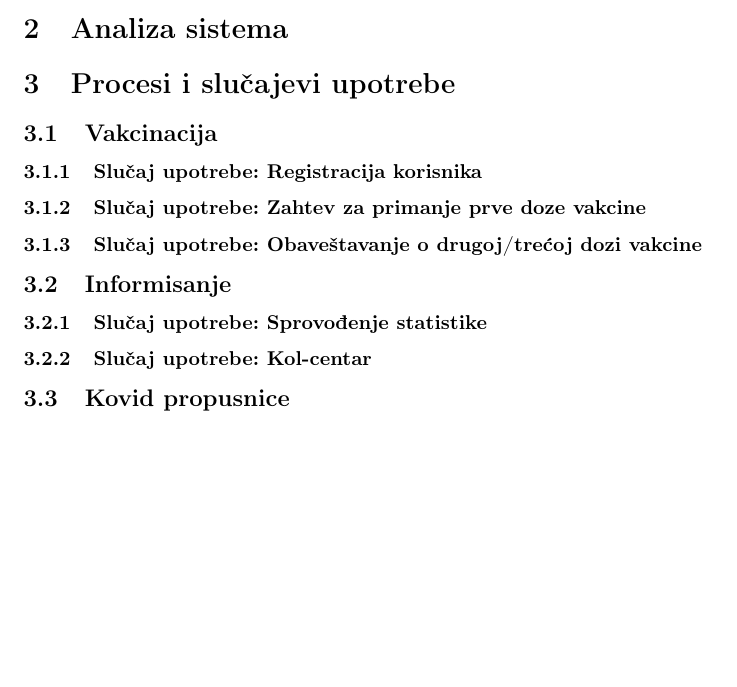
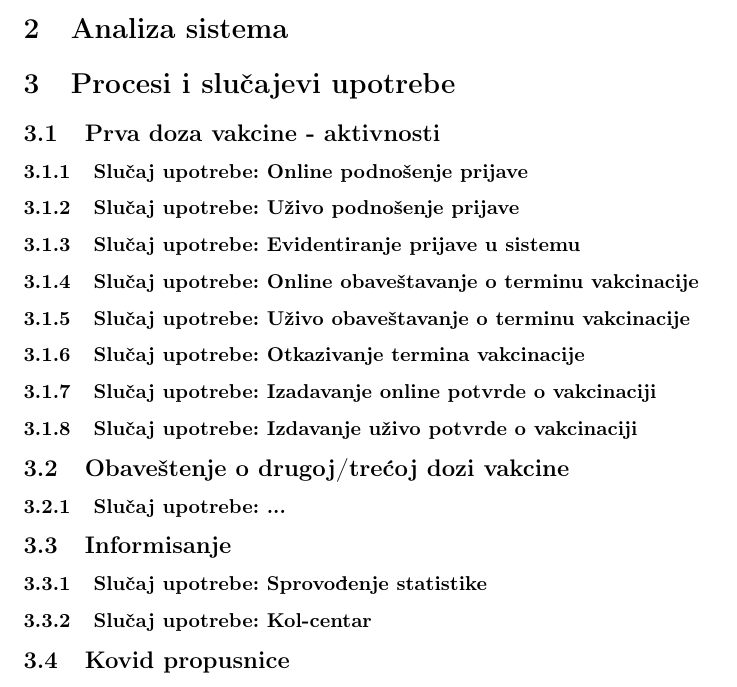
Before and after one commit to irena98/Covid-Centar, a LaTeX document (sistem.tex): part of page 3 of 4 before the commit and part of page 3 of 5 after it, cut so that both start at the same text, the shorter picture padded with empty space. Compiled offline with pdfLaTeX.

Commit message:
Izmena organizacije glavnih slučajeva upotrebe.
Vakcinacija je raščlanjena na "Prva doza vakcine - aktivnosti" i "Obaveštenje o drugoj/trećoj dozi".

```diff
--- a/sistem.tex
+++ b/sistem.tex
@@ -30,10 +30,19 @@ Irena Vasiljević 1018/2021
 
 %Menjajte strukturu i nazive kako vam se uklapa u slučaj :)
 
-\subsection{Vakcinacija}
-\subsubsection{Slučaj upotrebe: Registracija korisnika}
-\subsubsection{Slučaj upotrebe: Zahtev za primanje prve doze vakcine}
-\subsubsection{Slučaj upotrebe: Obaveštavanje o drugoj/trećoj dozi vakcine}
+\subsection{Prva doza vakcine - aktivnosti}
+\subsubsection{Slučaj upotrebe: Online podnošenje prijave}
+\subsubsection{Slučaj upotrebe: Uživo podnošenje prijave}
+\subsubsection{Slučaj upotrebe: Evidentiranje prijave u sistemu}
+\subsubsection{Slučaj upotrebe: Online obaveštavanje o terminu vakcinacije}
+\subsubsection{Slučaj upotrebe: Uživo obaveštavanje o terminu vakcinacije}
+\subsubsection{Slučaj upotrebe: Otkazivanje termina vakcinacije}
+\subsubsection{Slučaj upotrebe: Izadavanje online potvrde o vakcinaciji}
+\subsubsection{Slučaj upotrebe: Izdavanje uživo potvrde o vakcinaciji}
+
+
+\subsection{Obaveštenje o drugoj/trećoj dozi vakcine}
+\subsubsection{Slučaj upotrebe: ...}
 
 \subsection{Informisanje}
 \subsubsection{Slučaj upotrebe: Sprovođenje statistike}
```
Also changed, not shown: sistem.pdf.
